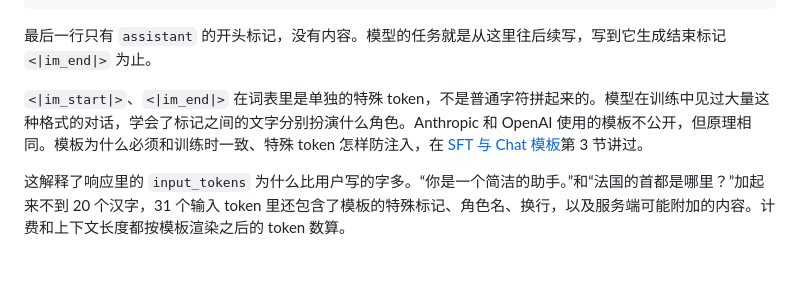
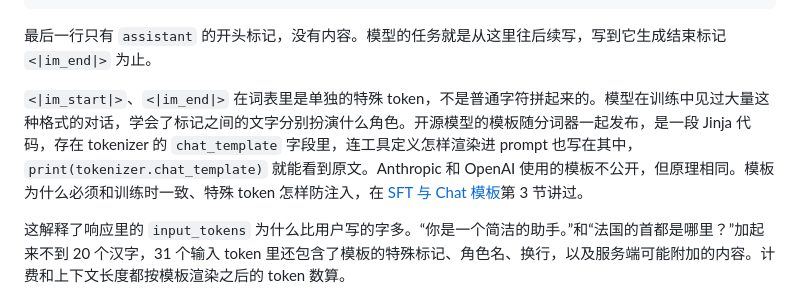
Before and after one commit to wanglei99999/learn_note, a Markdown page: Agent/01-一次API调用.md, the part around the change. Rendered like a GitHub page; blank space fills up the shorter version.

Commit message:
docs: Agent 01 补充开源模型 chat_template 的存放位置

```diff
--- a/Agent/01-一次API调用.md
+++ b/Agent/01-一次API调用.md
@@ -55,7 +55,7 @@ response = {
 
 最后一行只有 `assistant` 的开头标记，没有内容。模型的任务就是从这里往后续写，写到它生成结束标记 `<|im_end|>` 为止。
 
-`<|im_start|>`、`<|im_end|>` 在词表里是单独的特殊 token，不是普通字符拼起来的。模型在训练中见过大量这种格式的对话，学会了标记之间的文字分别扮演什么角色。Anthropic 和 OpenAI 使用的模板不公开，但原理相同。模板为什么必须和训练时一致、特殊 token 怎样防注入，在 [SFT 与 Chat 模板](../深度学习/大模型训练/02-SFT与Chat模板.md)第 3 节讲过。
+`<|im_start|>`、`<|im_end|>` 在词表里是单独的特殊 token，不是普通字符拼起来的。模型在训练中见过大量这种格式的对话，学会了标记之间的文字分别扮演什么角色。开源模型的模板随分词器一起发布，是一段 Jinja 代码，存在 tokenizer 的 `chat_template` 字段里，连工具定义怎样渲染进 prompt 也写在其中，`print(tokenizer.chat_template)` 就能看到原文。Anthropic 和 OpenAI 使用的模板不公开，但原理相同。模板为什么必须和训练时一致、特殊 token 怎样防注入，在 [SFT 与 Chat 模板](../深度学习/大模型训练/02-SFT与Chat模板.md)第 3 节讲过。
 
 这解释了响应里的 `input_tokens` 为什么比用户写的字多。“你是一个简洁的助手。”和“法国的首都是哪里？”加起来不到 20 个汉字，31 个输入 token 里还包含了模板的特殊标记、角色名、换行，以及服务端可能附加的内容。计费和上下文长度都按模板渲染之后的 token 数算。
 
```
